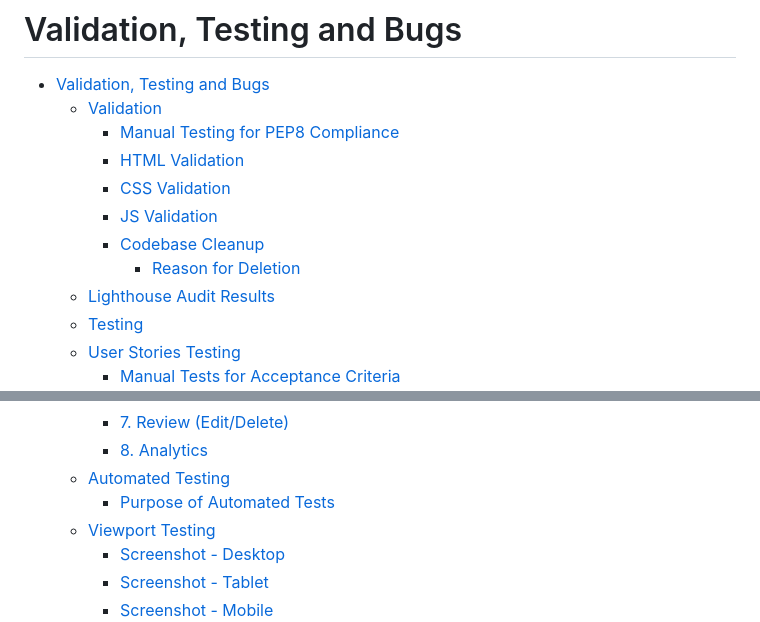
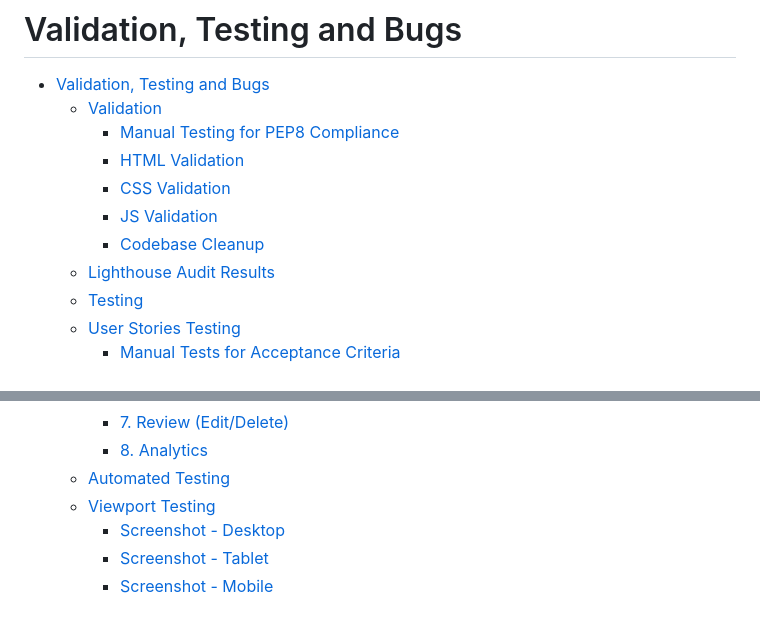
Before and after one commit to jdohertydev/maison_lavaux, a Markdown page: TESTING.md, 2 parts joined by grey strips. GitHub-like rendering.

Commit message:
Update headings in testing testing.md

```diff
--- a/TESTING.md
+++ b/TESTING.md
@@ -7,7 +7,6 @@
     - [CSS Validation](#css-validation)
     - [JS Validation](#js-validation)
     - [Codebase Cleanup](#codebase-cleanup)
-      - [Reason for Deletion](#reason-for-deletion)
   - [Lighthouse Audit Results](#lighthouse-audit-results)
   - [Testing](#testing)
   - [User Stories Testing](#user-stories-testing)
@@ -45,7 +44,6 @@
     - [7. Review (Edit/Delete)](#7-review-editdelete)
     - [8. Analytics](#8-analytics)
   - [Automated Testing](#automated-testing)
-    - [Purpose of Automated Tests](#purpose-of-automated-tests)
   - [Viewport Testing](#viewport-testing)
     - [Screenshot - Desktop](#screenshot---desktop)
     - [Screenshot - Tablet](#screenshot---tablet)
```
Also changed, not shown: other parts of TESTING.md (+2 -2 lines).
